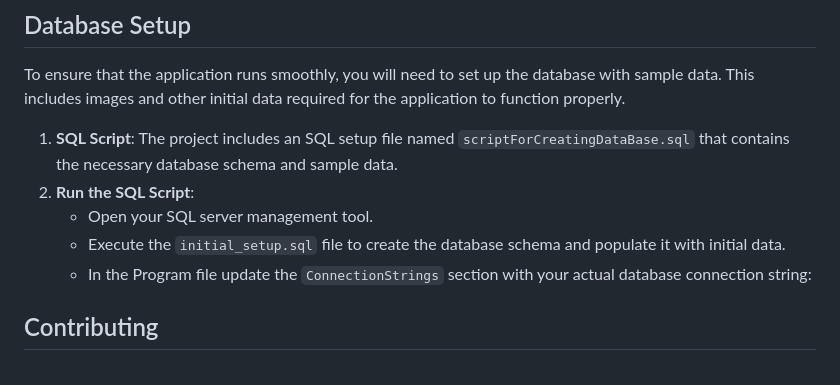
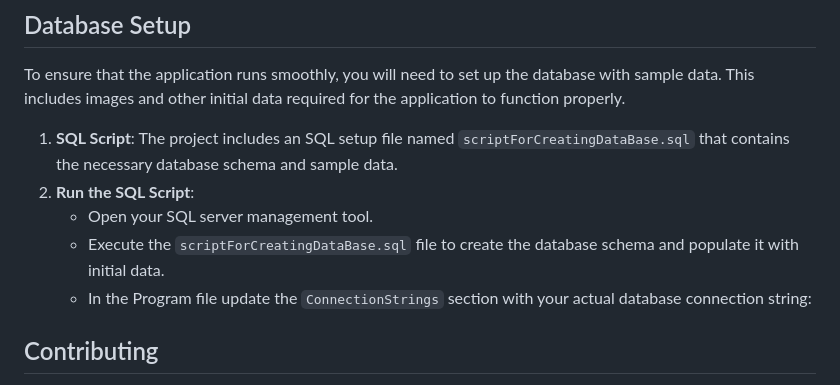
Before and after one commit to TovaGit/ChineseAuction, a Markdown page: README.md, the part around the change. GitHub-like rendering.

```diff
--- a/README.md
+++ b/README.md
@@ -76,7 +76,7 @@ To ensure that the application runs smoothly, you will need to set up the databa
 1. **SQL Script**: The project includes an SQL setup file named `scriptForCreatingDataBase.sql` that contains the necessary database schema and sample data.
 2. **Run the SQL Script**:
    - Open your SQL server management tool.
-   - Execute the `initial_setup.sql` file to create the database schema and populate it with initial data.
+   - Execute the `scriptForCreatingDataBase.sql` file to create the database schema and populate it with initial data.
    - In the Program file update the `ConnectionStrings` section with your actual database connection string:
 
 ## Contributing
```
